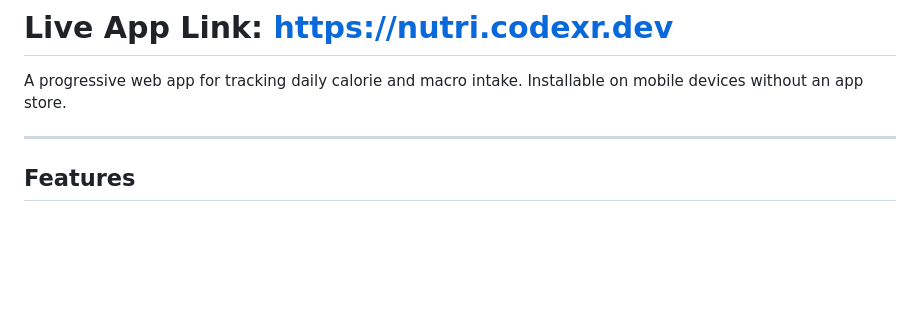
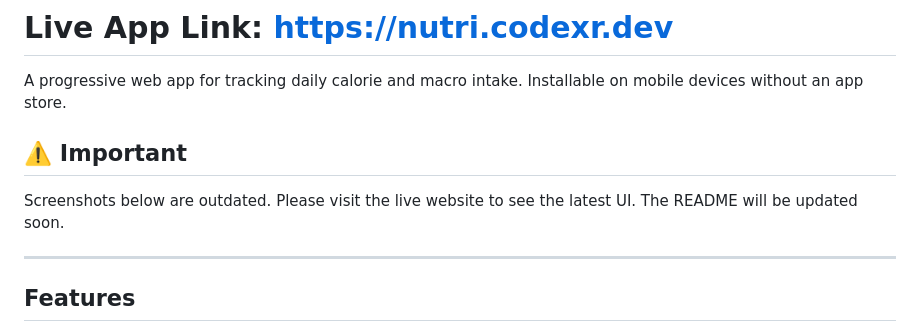
Before and after one commit to chrssz/Cal-Tracker, a Markdown page: README.md, the part around the change. Drawn GitHub-style; blank space fills up the shorter version.

Commit message:
Update README with important notice about screenshots
Added a warning about outdated screenshots and updated README.

```diff
--- a/README.md
+++ b/README.md
@@ -1,6 +1,9 @@
 # Cal Tracker
 # Live App Link: https://nutri.codexr.dev
 A progressive web app for tracking daily calorie and macro intake. Installable on mobile devices without an app store.
+
+## ⚠️ Important
+Screenshots below are outdated. Please visit the live website to see the latest UI. The README will be updated soon.
 
 ---
 ## Features
```
